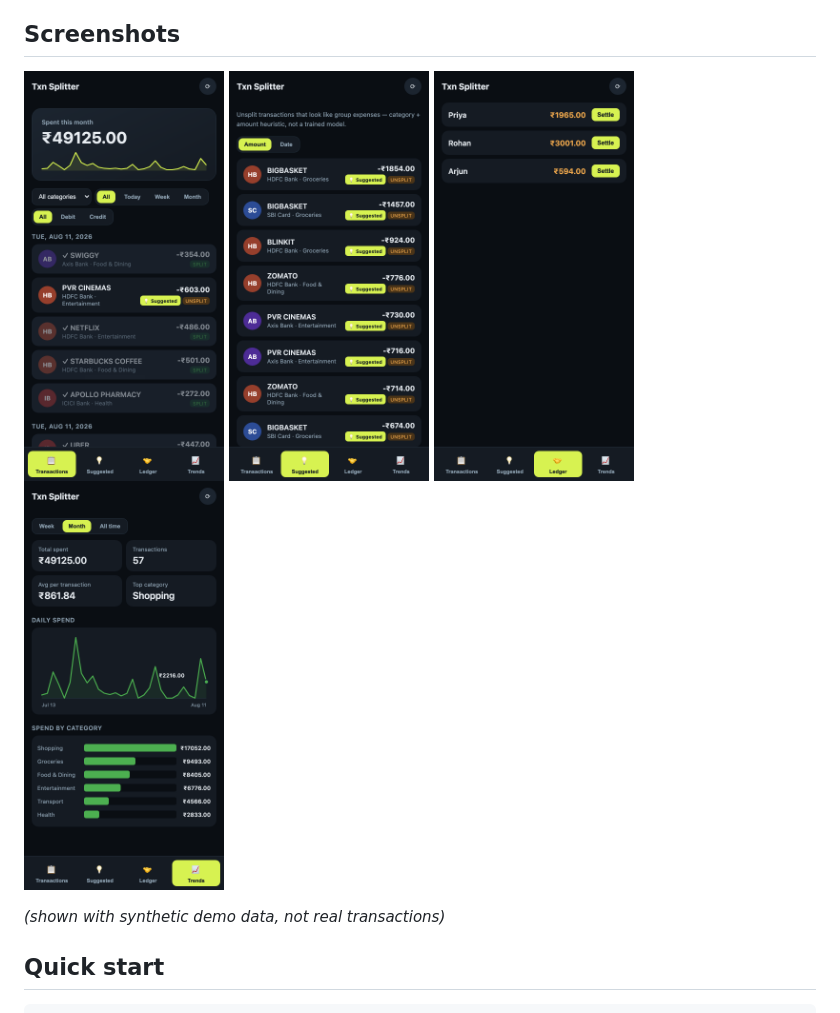
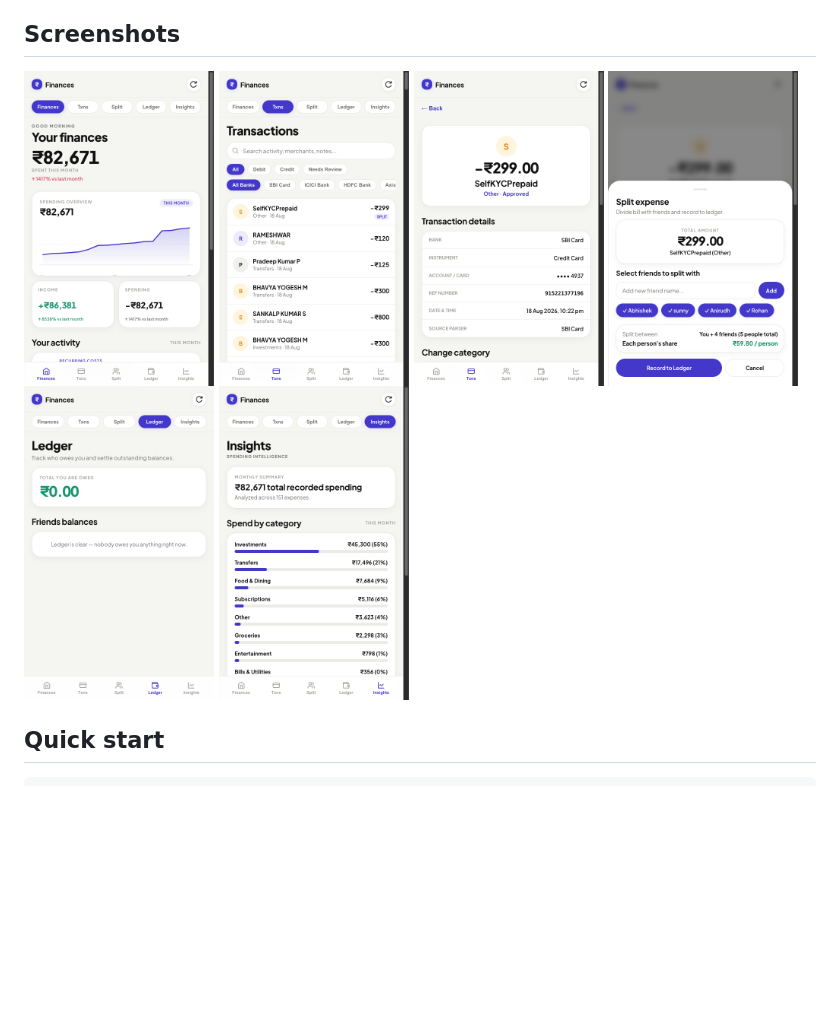
Before and after one commit to akki251/gmail-txn-parser, a Markdown page: README.md, the part around the change. GitHub-like rendering; pictures changed too: screenshots/dashboard.png (added), screenshots/detail.png (added), screenshots/insights.png (added); blank space fills up the shorter version.

Commit message:
docs: update README screenshots with new dashboard, detail view, split modal, ledger, and insights

```diff
--- a/README.md
+++ b/README.md
@@ -46,13 +46,13 @@ LLM call only for the rare message a regex can't parse).
 ## Screenshots
 
 <p float="left">
-  <img src="screenshots/transactions.png" width="200" alt="Transactions tab" />
-  <img src="screenshots/suggested.png" width="200" alt="Suggested splits tab" />
-  <img src="screenshots/ledger.png" width="200" alt="Ledger tab" />
-  <img src="screenshots/trends.png" width="200" alt="Trends tab" />
+  <img src="screenshots/dashboard.png" width="190" alt="Finances Dashboard" />
+  <img src="screenshots/transactions.png" width="190" alt="Transactions list" />
+  <img src="screenshots/detail.png" width="190" alt="Transaction detail screen" />
+  <img src="screenshots/split.png" width="190" alt="Split expense modal" />
+  <img src="screenshots/ledger.png" width="190" alt="Ledger balances" />
+  <img src="screenshots/insights.png" width="190" alt="Insights breakdown" />
 </p>
-
-*(shown with synthetic demo data, not real transactions)*
 
 ## Quick start
 
```
